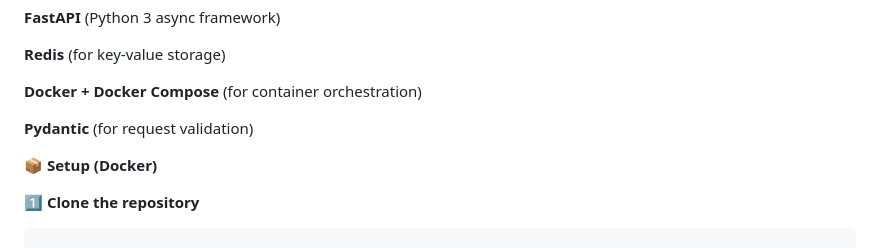
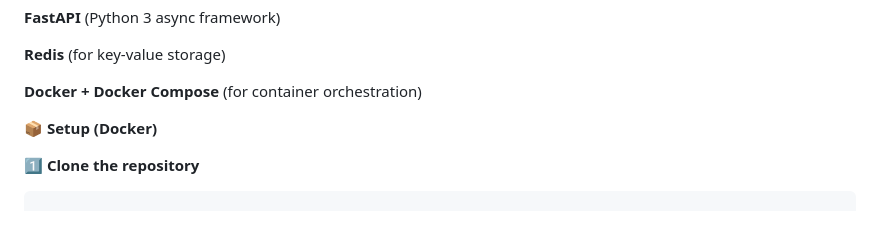
Before and after one commit to pavanchandu12/LinkForge-Secure-URL-Shortening-Service, a Markdown page: README.md, the part around the change. Drawn GitHub-style; blank space fills up the shorter version.

```diff
--- a/README.md
+++ b/README.md
@@ -28,9 +28,6 @@ It allows you to shorten long URLs, generate short codes, store mappings in Redi
 **Redis** (for key-value storage)
 
 **Docker + Docker Compose** (for container orchestration)
-
-**Pydantic** (for request validation)
-
 
 📦 **Setup (Docker)**
 
```
